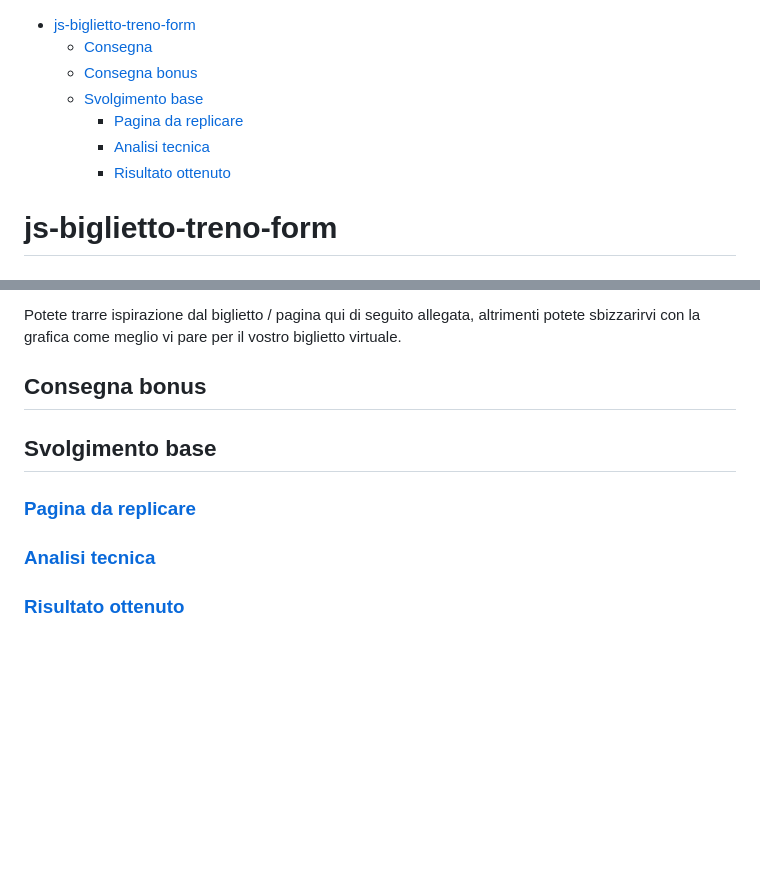
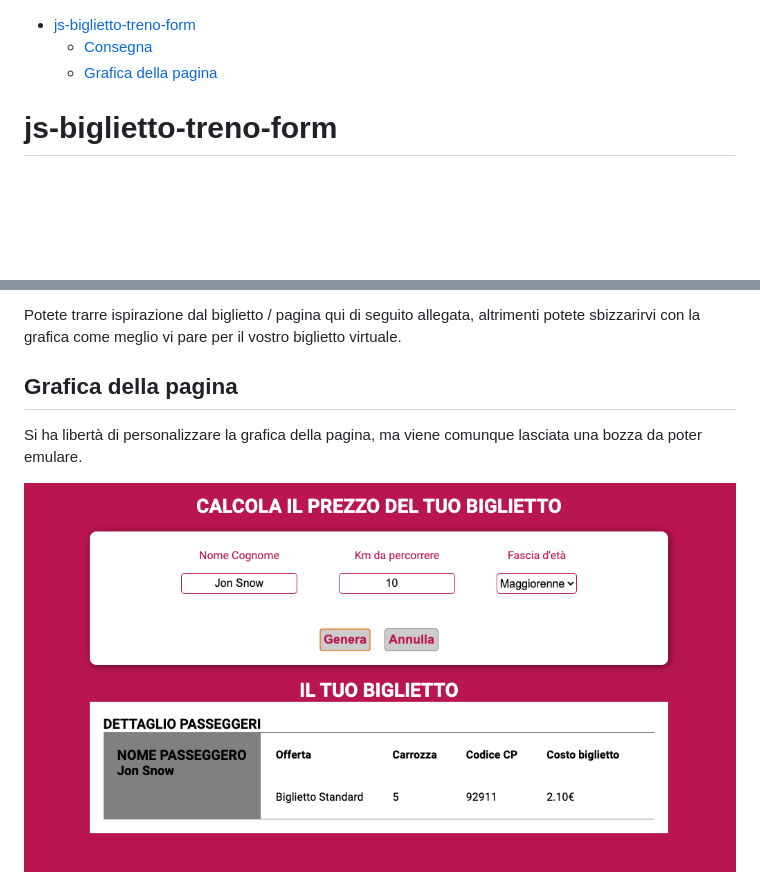
Before and after one commit to CampanelliEmanuele/js-biglietto-treno-form, a Markdown page: README.md, 2 parts joined by grey strips. Rendered like a GitHub page; pictures changed too: img/screenshot/exercise/screenshot.png (added); blank space fills up the shorter version.

Commit message:
Update: README

```diff
--- a/README.md
+++ b/README.md
@@ -1,10 +1,6 @@
 - [js-biglietto-treno-form](#js-biglietto-treno-form)
   - [Consegna](#consegna)
-  - [Consegna bonus](#consegna-bonus)
-  - [Svolgimento base](#svolgimento-base)
-    - [Pagina da replicare](#pagina-da-replicare)
-    - [Analisi tecnica](#analisi-tecnica)
-    - [Risultato ottenuto](#risultato-ottenuto)
+  - [Grafica della pagina](#grafica-della-pagina)
 
 # js-biglietto-treno-form
 
@@ -23,12 +19,8 @@ Questo richiederà un minimo di ricerca.
 
 Potete trarre ispirazione dal biglietto / pagina qui di seguito allegata, altrimenti potete sbizzarirvi con la grafica come meglio vi pare per il vostro biglietto virtuale.
 
-## Consegna bonus
+## Grafica della pagina
 
-## Svolgimento base
+Si ha libertà di personalizzare la grafica della pagina, ma viene comunque lasciata una bozza da poter emulare.
 
-### [Pagina da replicare](./img/screenshot/exercise/)
-
-### [Analisi tecnica](./img/screenshot/analysis/)
-
-### [Risultato ottenuto](./index.html)
+<img src="./img/screenshot/exercise/screenshot.png" width="800">
```
